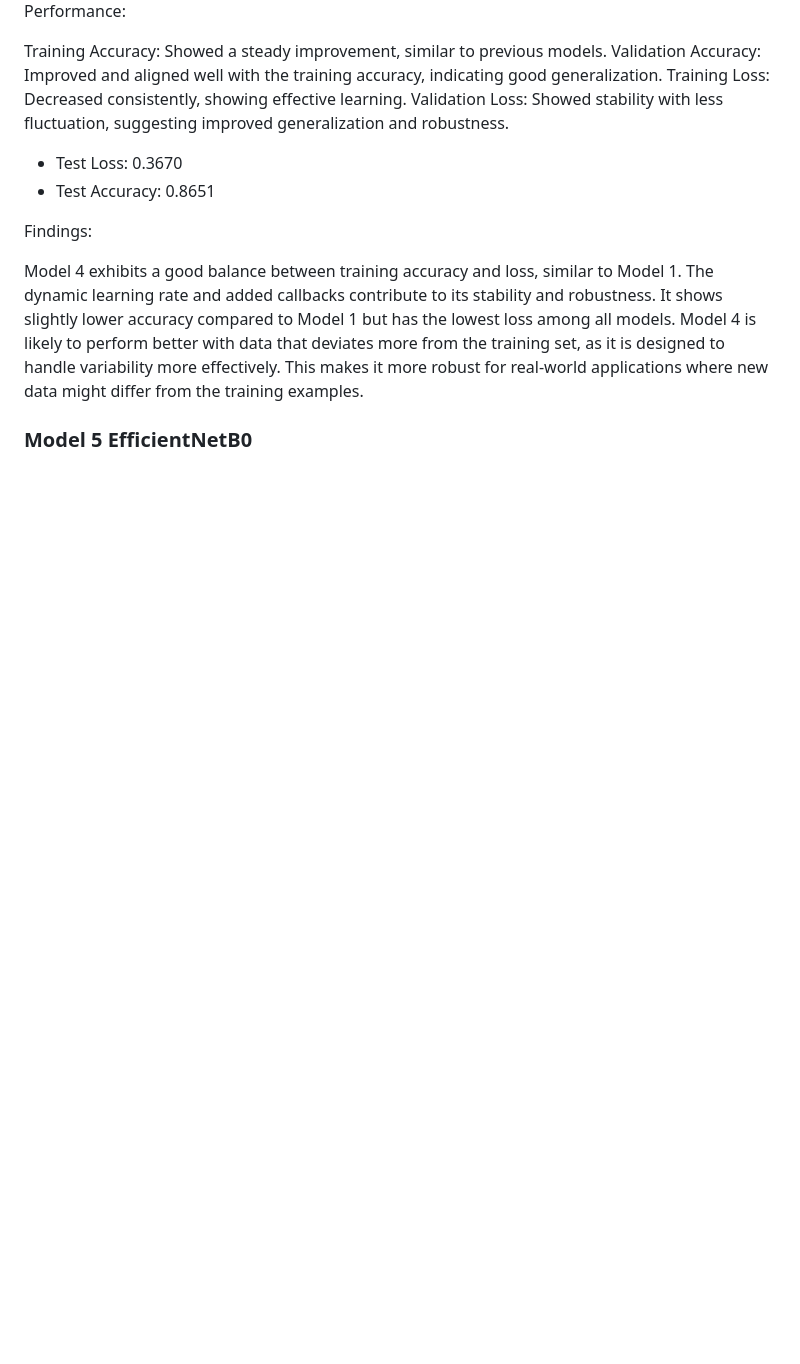
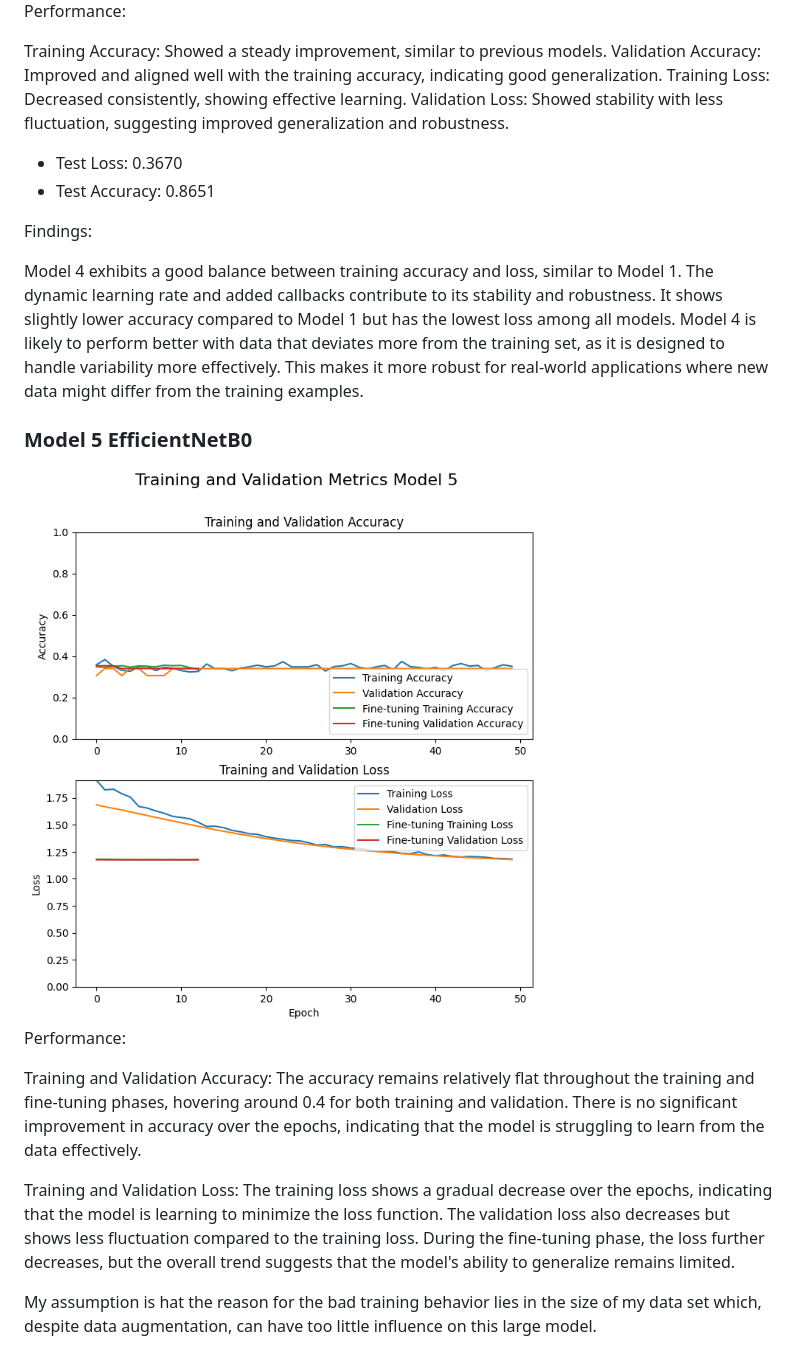
Before and after one commit to nefcheff/ML2Project, a Markdown page: README.md, the part around the change printed below. GitHub-like rendering; pictures changed too: ImageLib/outputModel5.png (added); blank space fills up the shorter version.

Commit message:
added class name and updated readme

```diff
--- a/README.md
+++ b/README.md
@@ -176,11 +178,26 @@ Validation Accuracy: Improved and aligned well with the training accuracy, indic
 Training Loss: Decreased consistently, showing effective learning.
 Validation Loss: Showed stability with less fluctuation, suggesting improved generalization and robustness.
 
-* Test Loss: 0.3670
-* Test Accuracy: 0.8651
+- Test Loss: 0.3670
+- Test Accuracy: 0.8651
 
 Findings:
 
 Model 4 exhibits a good balance between training accuracy and loss, similar to Model 1. The dynamic learning rate and added callbacks contribute to its stability and robustness. It shows slightly lower accuracy compared to Model 1 but has the lowest loss among all models. Model 4 is likely to perform better with data that deviates more from the training set, as it is designed to handle variability more effectively. This makes it more robust for real-world applications where new data might differ from the training examples.
 
 ### Model 5 EfficientNetB0
+
+<img src="ImageLib/outputModel5.png" alt="Model 3 image" style="width:700px;"/>
+
+Performance:
+
+Training and Validation Accuracy:
+The accuracy remains relatively flat throughout the training and fine-tuning phases, hovering around 0.4 for both training and validation.
+There is no significant improvement in accuracy over the epochs, indicating that the model is struggling to learn from the data effectively.
+
+Training and Validation Loss:
+The training loss shows a gradual decrease over the epochs, indicating that the model is learning to minimize the loss function.
+The validation loss also decreases but shows less fluctuation compared to the training loss.
+During the fine-tuning phase, the loss further decreases, but the overall trend suggests that the model's ability to generalize remains limited.
+
+My assumption is hat the reason for the bad training behavior lies in the size of my data set which, despite data augmentation, can have too little influence on this large model.
```
Also changed, not shown: other parts of README.md (+4 -2 lines), 2 other files.
